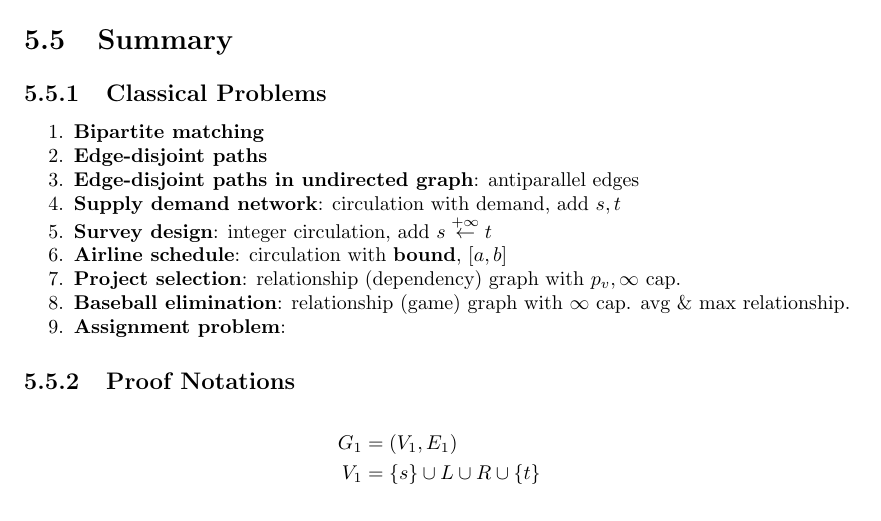
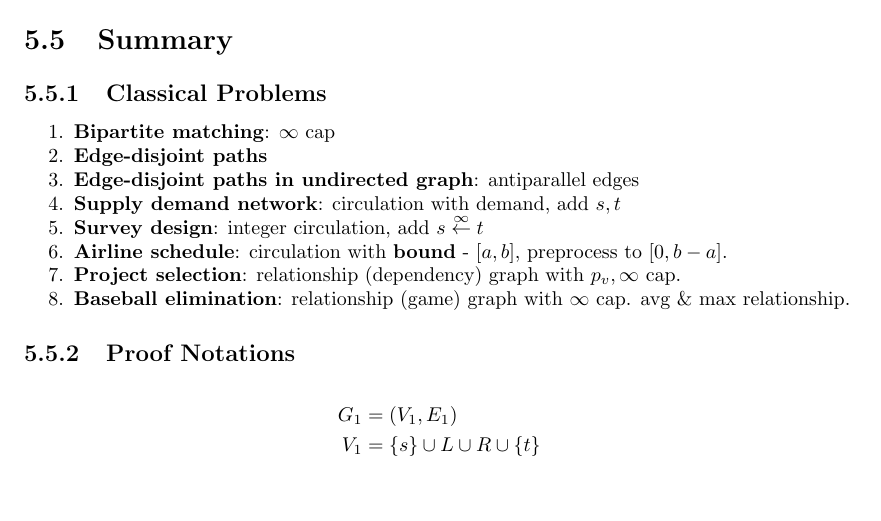
Before and after one commit to idf/Advanced-Algo-Quicksheet, a LaTeX thesis (notes.tex): part of page 39 of 49, cut so that both start at the same text. Compiled offline with pdfLaTeX.

Commit message:
networflow summary update

```diff
--- a/notes.tex
+++ b/notes.tex
@@ -1333,15 +1333,14 @@ Cover the graph with the minimum number of chains. After you select a vertex on
 \section{Summary}
 \subsection{Classical Problems}
 \begin{enumerate}
-\item \textbf{Bipartite matching}
-\item \textbf{Edge-disjoint paths }
+\item \textbf{Bipartite matching}: $\infty$ cap
+\item \textbf{Edge-disjoint paths}
 \item \textbf{Edge-disjoint paths in undirected graph}: antiparallel edges
 \item \textbf{Supply demand network}: circulation with demand, add $s, t$
-\item \textbf{Survey design}: integer circulation, add $s \overset{+\infty}{\leftarrow} t$
-\item \textbf{Airline schedule}: circulation with \textbf{bound}, $[a, b]$
+\item \textbf{Survey design}: integer circulation, add $s \overset{\infty}{\leftarrow} t$
+\item \textbf{Airline schedule}: circulation with \textbf{bound} - $[a, b]$, preprocess to $[0, b-a]$.
 \item \textbf{Project selection}: relationship (dependency) graph with $p_v, \infty$ cap.
 \item \textbf{Baseball elimination}: relationship (game) graph with $\infty$ cap. avg \& max relationship.
-\item \textbf{Assignment problem}:
 \end{enumerate}
 \subsection{Proof Notations}
 \begin{align*}
```
